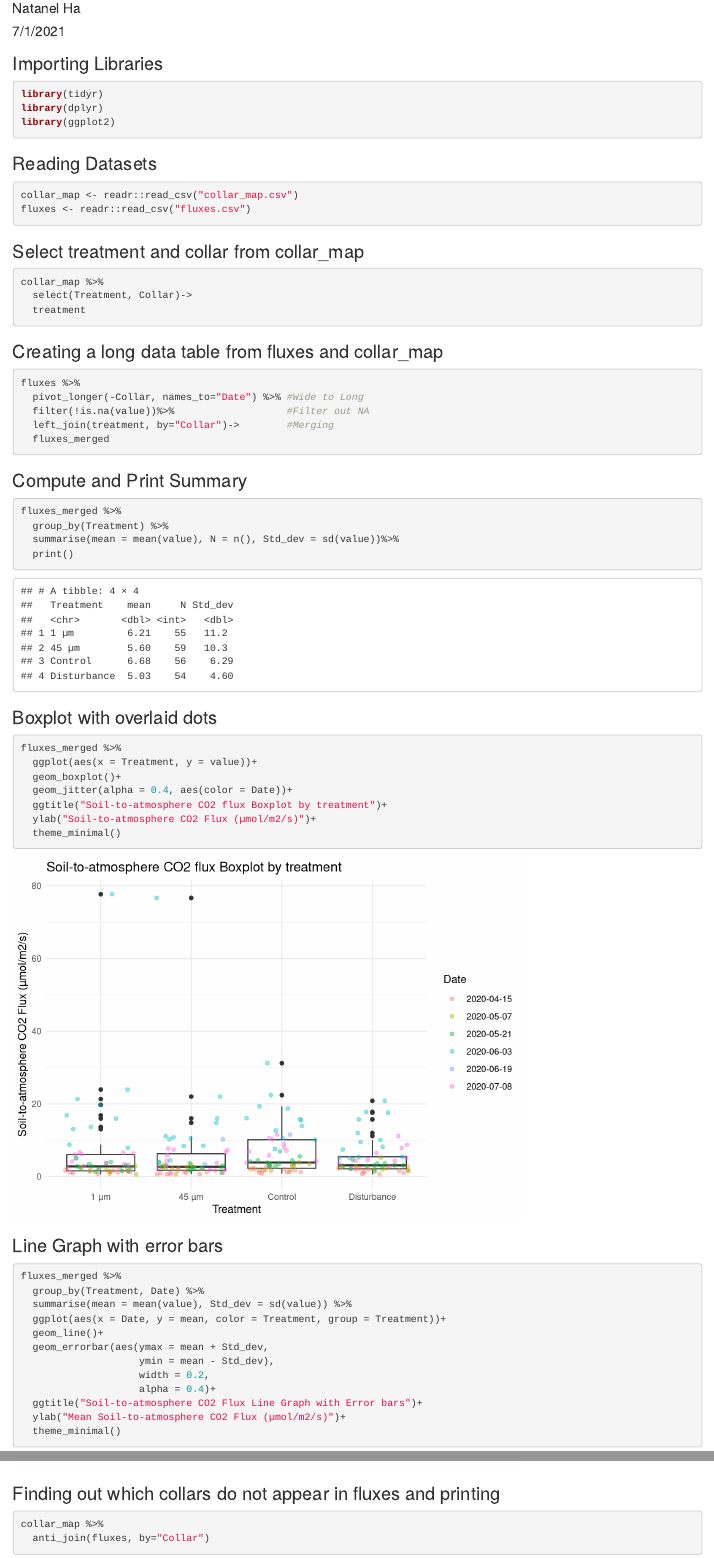
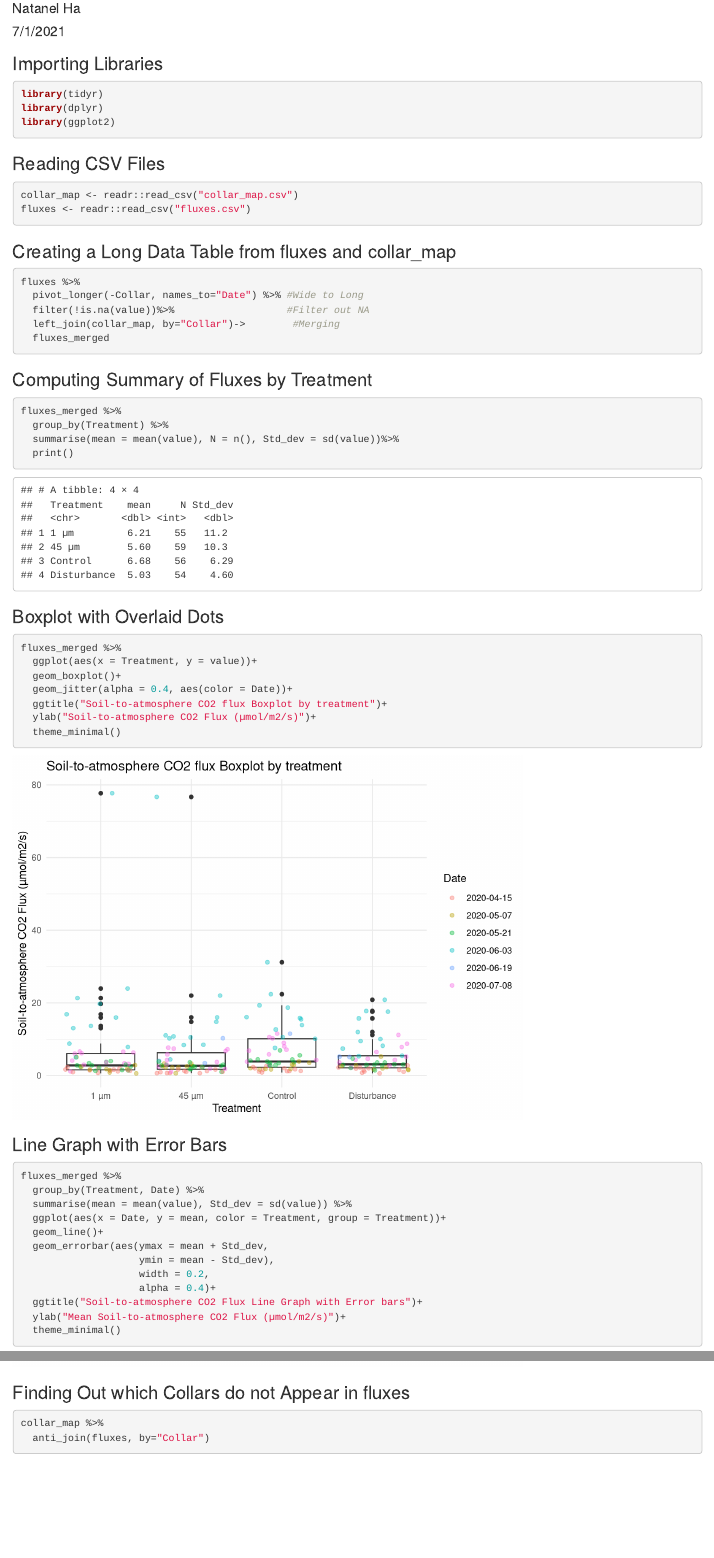
Before and after one commit to NatanelHa/Ha-Hector-Internship, an R Markdown document (FluxProcessingMarkdown.Rmd): the page in a window 1100 px wide, from 70 px down, and a second part further down, joined at a grey line. Rendered offline with R 4.5, knitr and Pandoc, with nearby package versions; code that draws random numbers runs with fixed seeds of ours.

Commit message:
Removing extraneous code and updating Titles
I removed on section of extraneous code, because it was not necessary to select certain columns. I also updated the titles of the RMarkdown file.

````diff
--- a/FluxProcessingMarkdown.Rmd
+++ b/FluxProcessingMarkdown.Rmd
@@ -12,29 +12,22 @@ library(dplyr)
 library(ggplot2)
 ```
 
-### Reading Datasets
+### Reading CSV Files
 ```{r reading, message=FALSE, warning=FALSE}
 collar_map <- readr::read_csv("collar_map.csv")
 fluxes <- readr::read_csv("fluxes.csv")
 ```
 
-### Select treatment and collar from collar_map
-```{r select, message=FALSE, warning=FALSE}
-collar_map %>%
-  select(Treatment, Collar)->
-  treatment
-```
-
-### Creating a long data table from fluxes and collar_map
+### Creating a Long Data Table from fluxes and collar_map
 ```{r merge, message=FALSE, warning=FALSE}
 fluxes %>%
   pivot_longer(-Collar, names_to="Date") %>% #Wide to Long
   filter(!is.na(value))%>%                   #Filter out NA
-  left_join(treatment, by="Collar")->        #Merging
+  left_join(collar_map, by="Collar")->        #Merging
   fluxes_merged
 ```
 
-### Compute and Print Summary
+### Computing Summary of Fluxes by Treatment
 ```{r summary}
 fluxes_merged %>%
   group_by(Treatment) %>%
@@ -42,7 +35,7 @@ fluxes_merged %>%
   print()
 ```
 
-### Boxplot with overlaid dots
+### Boxplot with Overlaid Dots
 ```{r boxplot}
 fluxes_merged %>%
   ggplot(aes(x = Treatment, y = value))+
@@ -53,7 +46,7 @@ fluxes_merged %>%
   theme_minimal()
 ```
 
-### Line Graph with error bars
+### Line Graph with Error Bars
 ```{r linegraph, message=FALSE, warning=FALSE}
 fluxes_merged %>%
   group_by(Treatment, Date) %>%
@@ -70,7 +63,7 @@ fluxes_merged %>%
 ```
 
 
-### Finding out which collars do not appear in fluxes and printing
+### Finding Out which Collars do not Appear in fluxes
 ```{r antijoin}
 collar_map %>%
   anti_join(fluxes, by="Collar")
````
Also changed, not shown: DataProcessing.R (+1 -6 lines), FluxProcessingMarkdown.html.
